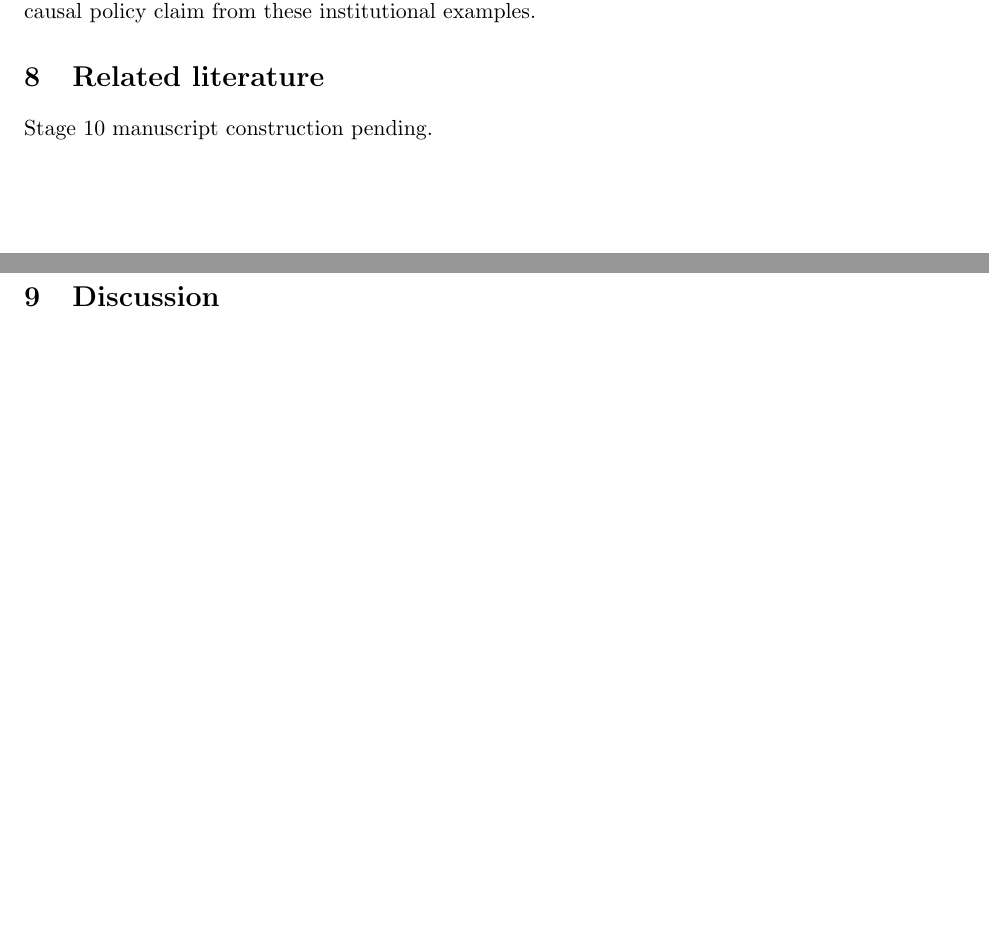
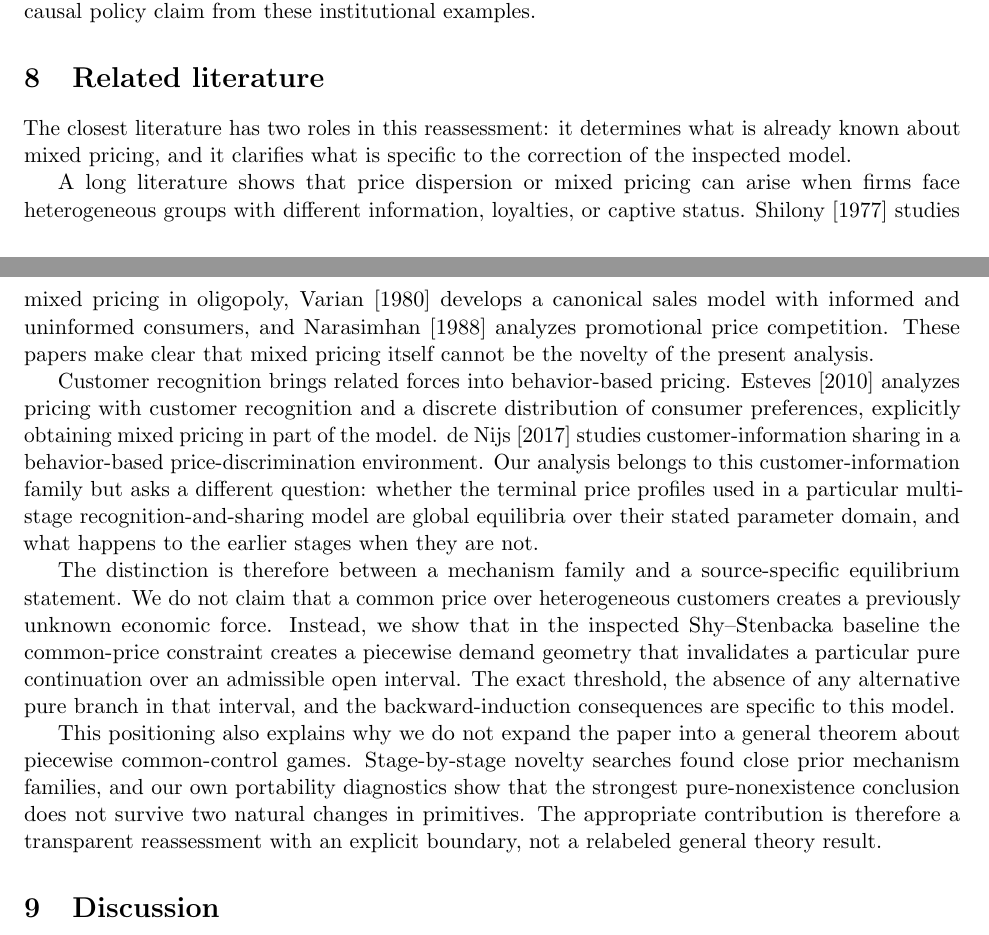
Before and after one commit to ryotamatsuki/shy-stenbacka-2013-customer-recognition-reassessment, a LaTeX paper (manuscript/main.tex, which reads manuscript/sections/08_related_literature.tex): two parts of pages 13 and 14 of 14 before the commit and two parts of pages 13 and 14 of 15 after it, joined at a grey line, cut so that both start at the same text, the shorter picture padded with empty space. Compiled offline with pdfLaTeX.

Commit message:
stage10: construct related-literature section

```diff
--- a/manuscript/sections/08_related_literature.tex
+++ b/manuscript/sections/08_related_literature.tex
@@ -1,2 +1,11 @@
-\section{Related literature}
-Stage 10 manuscript construction pending.
+\section{Related literature}\label{sec:literature}
+
+The closest literature has two roles in this reassessment: it determines what is already known about mixed pricing, and it clarifies what is specific to the correction of the inspected model.
+
+A long literature shows that price dispersion or mixed pricing can arise when firms face heterogeneous groups with different information, loyalties, or captive status.  \citet{Shilony1977} studies mixed pricing in oligopoly, \citet{Varian1980} develops a canonical sales model with informed and uninformed consumers, and \citet{Narasimhan1988} analyzes promotional price competition.  These papers make clear that mixed pricing itself cannot be the novelty of the present analysis.
+
+Customer recognition brings related forces into behavior-based pricing.  \citet{Esteves2010} analyzes pricing with customer recognition and a discrete distribution of consumer preferences, explicitly obtaining mixed pricing in part of the model.  \citet{deNijs2017} studies customer-information sharing in a behavior-based price-discrimination environment.  Our analysis belongs to this customer-information family but asks a different question: whether the terminal price profiles used in a particular multi-stage recognition-and-sharing model are global equilibria over their stated parameter domain, and what happens to the earlier stages when they are not.
+
+The distinction is therefore between a mechanism family and a source-specific equilibrium statement.  We do not claim that a common price over heterogeneous customers creates a previously unknown economic force.  Instead, we show that in the inspected Shy--Stenbacka baseline the common-price constraint creates a piecewise demand geometry that invalidates a particular pure continuation over an admissible open interval.  The exact threshold, the absence of any alternative pure branch in that interval, and the backward-induction consequences are specific to this model.
+
+This positioning also explains why we do not expand the paper into a general theorem about piecewise common-control games.  Stage-by-stage novelty searches found close prior mechanism families, and our own portability diagnostics show that the strongest pure-nonexistence conclusion does not survive two natural changes in primitives.  The appropriate contribution is therefore a transparent reassessment with an explicit boundary, not a relabeled general theory result.
```
